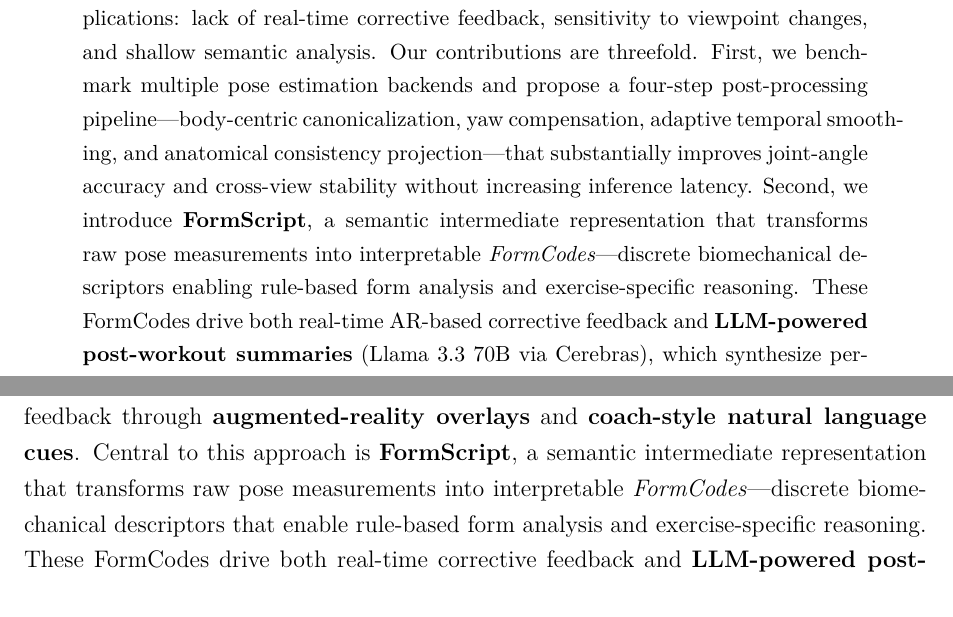
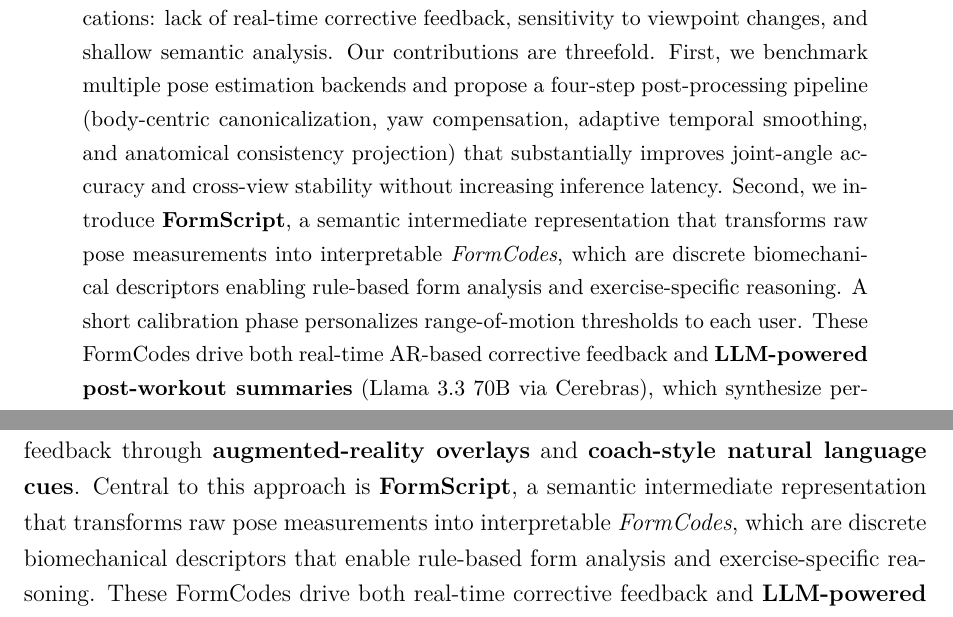
Before and after one commit to mmdmirh/report, a LaTeX paper (main.tex, which reads sections/introduction.tex): two parts of pages 1 and 4 of 34, joined at a grey line, cut so that both start at the same text. Compiled offline with pdfLaTeX.

Commit message:
remove --

```diff
--- a/main.tex
+++ b/main.tex
@@ -7,8 +7,9 @@
 We present \textbf{FitCoachAR}, a real-time adaptive exercise coaching system that combines lightweight pose estimation with augmented-reality feedback and LLM-powered coaching.
 The system addresses key limitations of existing fitness applications: lack of real-time corrective feedback, sensitivity to viewpoint changes, and shallow semantic analysis.
 Our contributions are threefold.
-First, we benchmark multiple pose estimation backends and propose a four-step post-processing pipeline---body-centric canonicalization, yaw compensation, adaptive temporal smoothing, and anatomical consistency projection---that substantially improves joint-angle accuracy and cross-view stability without increasing inference latency.
-Second, we introduce \textbf{FormScript}, a semantic intermediate representation that transforms raw pose measurements into interpretable \emph{FormCodes}---discrete biomechanical descriptors enabling rule-based form analysis and exercise-specific reasoning.
+First, we benchmark multiple pose estimation backends and propose a four-step post-processing pipeline (body-centric canonicalization, yaw compensation, adaptive temporal smoothing, and anatomical consistency projection) that substantially improves joint-angle accuracy and cross-view stability without increasing inference latency.
+Second, we introduce \textbf{FormScript}, a semantic intermediate representation that transforms raw pose measurements into interpretable \emph{FormCodes}, which are discrete biomechanical descriptors enabling rule-based form analysis and exercise-specific reasoning.
+A short calibration phase personalizes range-of-motion thresholds to each user.
 These FormCodes drive both real-time AR-based corrective feedback and \textbf{LLM-powered post-workout summaries} (Llama 3.3 70B via Cerebras), which synthesize per-rep feedback into personalized coaching recommendations.
 Third, we validate the FormCode system on the RepCount dataset (101 squat videos, 969 repetitions), achieving biomechanically plausible classifications through data-driven threshold optimization.
 Together, these components enable stable, interpretable, and interactive exercise coaching on consumer-grade hardware.
--- a/sections/introduction.tex
+++ b/sections/introduction.tex
@@ -20,7 +20,7 @@ offline processing, or heavy models.
 
 \textbf{FitCoachAR} aims to bridge the gap between academic models and consumer applications by providing a \textbf{lightweight, real-time, and adaptive coaching system}.
 It monitors exercises via 2D pose estimation, detects common form errors, and delivers feedback through \textbf{augmented-reality overlays} and \textbf{coach-style natural language cues}.
-Central to this approach is \textbf{FormScript}, a semantic intermediate representation that transforms raw pose measurements into interpretable \emph{FormCodes}---discrete biomechanical descriptors that enable rule-based form analysis and exercise-specific reasoning.
+Central to this approach is \textbf{FormScript}, a semantic intermediate representation that transforms raw pose measurements into interpretable \emph{FormCodes}, which are discrete biomechanical descriptors that enable rule-based form analysis and exercise-specific reasoning.
 These FormCodes drive both real-time corrective feedback and \textbf{LLM-powered post-workout summaries} (using Llama 3.3 70B via Cerebras), which synthesize per-rep feedback into personalized coaching recommendations.
 The system personalizes its critique level through a short calibration phase and produces both live corrections and comprehensive session summaries.
 
```
